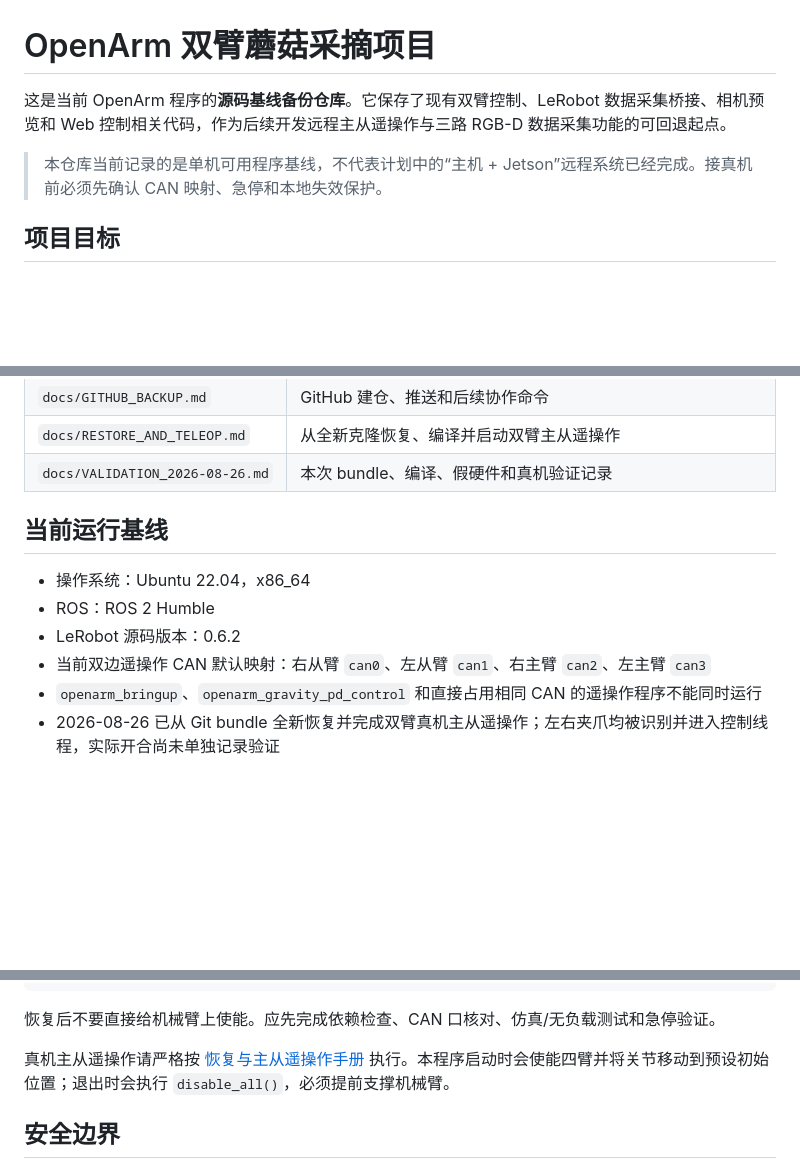
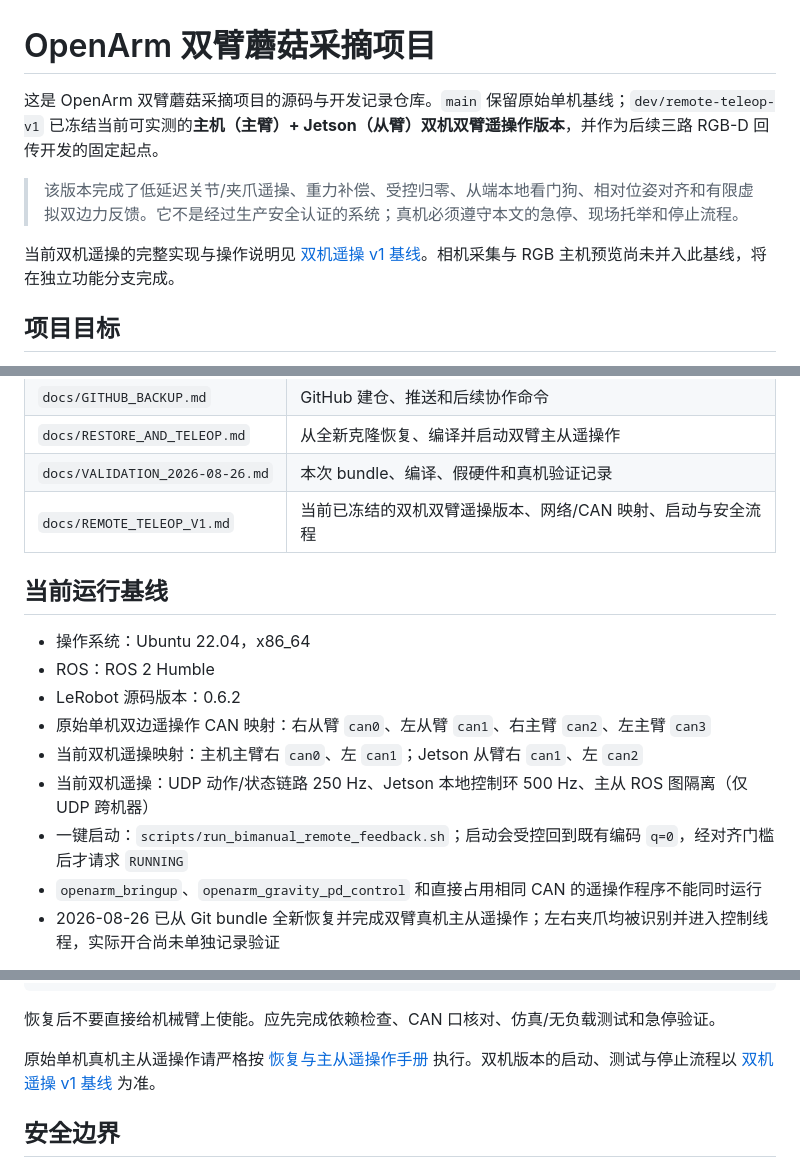
Before and after one commit to lnrgem-droid/openarm-remote-harvest, a Markdown page: README.md, 3 parts joined by grey strips. Drawn GitHub-style; blank space fills up the shorter version.

Commit message:
Document frozen dual-machine teleoperation v1 baseline

```diff
--- a/README.md
+++ b/README.md
@@ -1,8 +1,10 @@
 # OpenArm 双臂蘑菇采摘项目
 
-这是当前 OpenArm 程序的**源码基线备份仓库**。它保存了现有双臂控制、LeRobot 数据采集桥接、相机预览和 Web 控制相关代码，作为后续开发远程主从遥操作与三路 RGB-D 数据采集功能的可回退起点。
+这是 OpenArm 双臂蘑菇采摘项目的源码与开发记录仓库。`main` 保留原始单机基线；`dev/remote-teleop-v1` 已冻结当前可实测的**主机（主臂）+ Jetson（从臂）双机双臂遥操作版本**，并作为后续三路 RGB-D 回传开发的固定起点。
 
-> 本仓库当前记录的是单机可用程序基线，不代表计划中的“主机 + Jetson”远程系统已经完成。接真机前必须先确认 CAN 映射、急停和本地失效保护。
+> 该版本完成了低延迟关节/夹爪遥操、重力补偿、受控归零、从端本地看门狗、相对位姿对齐和有限虚拟双边力反馈。它不是经过生产安全认证的系统；真机必须遵守本文的急停、现场托举和停止流程。
+
+当前双机遥操的完整实现与操作说明见 [双机遥操 v1 基线](docs/REMOTE_TELEOP_V1.md)。相机采集与 RGB 主机预览尚未并入此基线，将在独立功能分支完成。
 
 ## 项目目标
 
@@ -26,13 +28,17 @@
 | `docs/GITHUB_BACKUP.md` | GitHub 建仓、推送和后续协作命令 |
 | `docs/RESTORE_AND_TELEOP.md` | 从全新克隆恢复、编译并启动双臂主从遥操作 |
 | `docs/VALIDATION_2026-08-26.md` | 本次 bundle、编译、假硬件和真机验证记录 |
+| `docs/REMOTE_TELEOP_V1.md` | 当前已冻结的双机双臂遥操版本、网络/CAN 映射、启动与安全流程 |
 
 ## 当前运行基线
 
 - 操作系统：Ubuntu 22.04，x86_64
 - ROS：ROS 2 Humble
 - LeRobot 源码版本：0.6.2
-- 当前双边遥操作 CAN 默认映射：右从臂 `can0`、左从臂 `can1`、右主臂 `can2`、左主臂 `can3`
+- 原始单机双边遥操作 CAN 映射：右从臂 `can0`、左从臂 `can1`、右主臂 `can2`、左主臂 `can3`
+- 当前双机遥操映射：主机主臂右 `can0`、左 `can1`；Jetson 从臂右 `can1`、左 `can2`
+- 当前双机遥操：UDP 动作/状态链路 250 Hz、Jetson 本地控制环 500 Hz、主从 ROS 图隔离（仅 UDP 跨机器）
+- 一键启动：`scripts/run_bimanual_remote_feedback.sh`；启动会受控回到既有编码 `q=0`，经对齐门槛后才请求 `RUNNING`
 - `openarm_bringup`、`openarm_gravity_pd_control` 和直接占用相同 CAN 的遥操作程序不能同时运行
 - 2026-08-26 已从 Git bundle 全新恢复并完成双臂真机主从遥操作；左右夹爪均被识别并进入控制线程，实际开合尚未单独记录验证
 
@@ -82,7 +88,7 @@ pip install "websockets>=12"
 
 恢复后不要直接给机械臂上使能。应先完成依赖检查、CAN 口核对、仿真/无负载测试和急停验证。
 
-真机主从遥操作请严格按 [恢复与主从遥操作手册](docs/RESTORE_AND_TELEOP.md) 执行。本程序启动时会使能四臂并将关节移动到预设初始位置；退出时会执行 `disable_all()`，必须提前支撑机械臂。
+原始单机真机主从遥操作请严格按 [恢复与主从遥操作手册](docs/RESTORE_AND_TELEOP.md) 执行。双机版本的启动、测试与停止流程以 [双机遥操 v1 基线](docs/REMOTE_TELEOP_V1.md) 为准。
 
 ## 安全边界
 
```
Also changed, not shown: docs/REMOTE_TELEOP_V1.md (added, +126 -0 lines).
